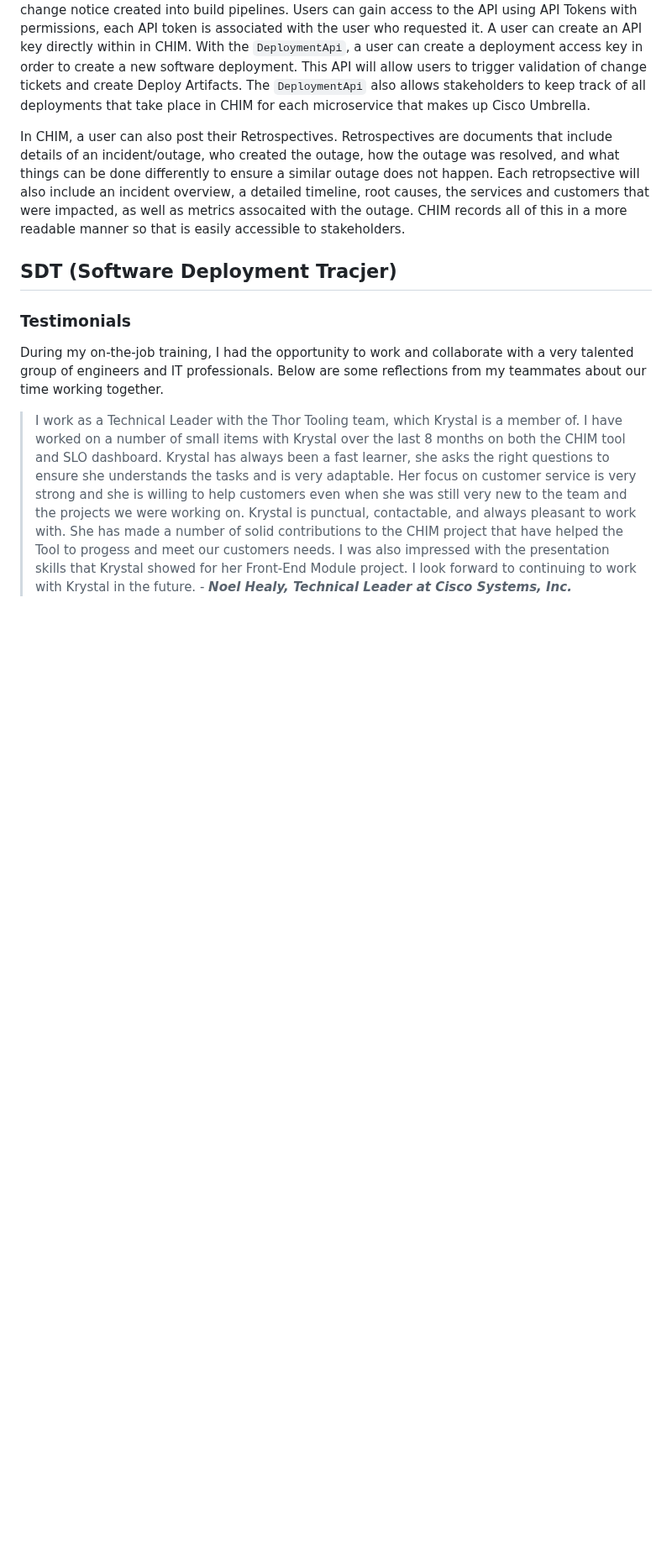
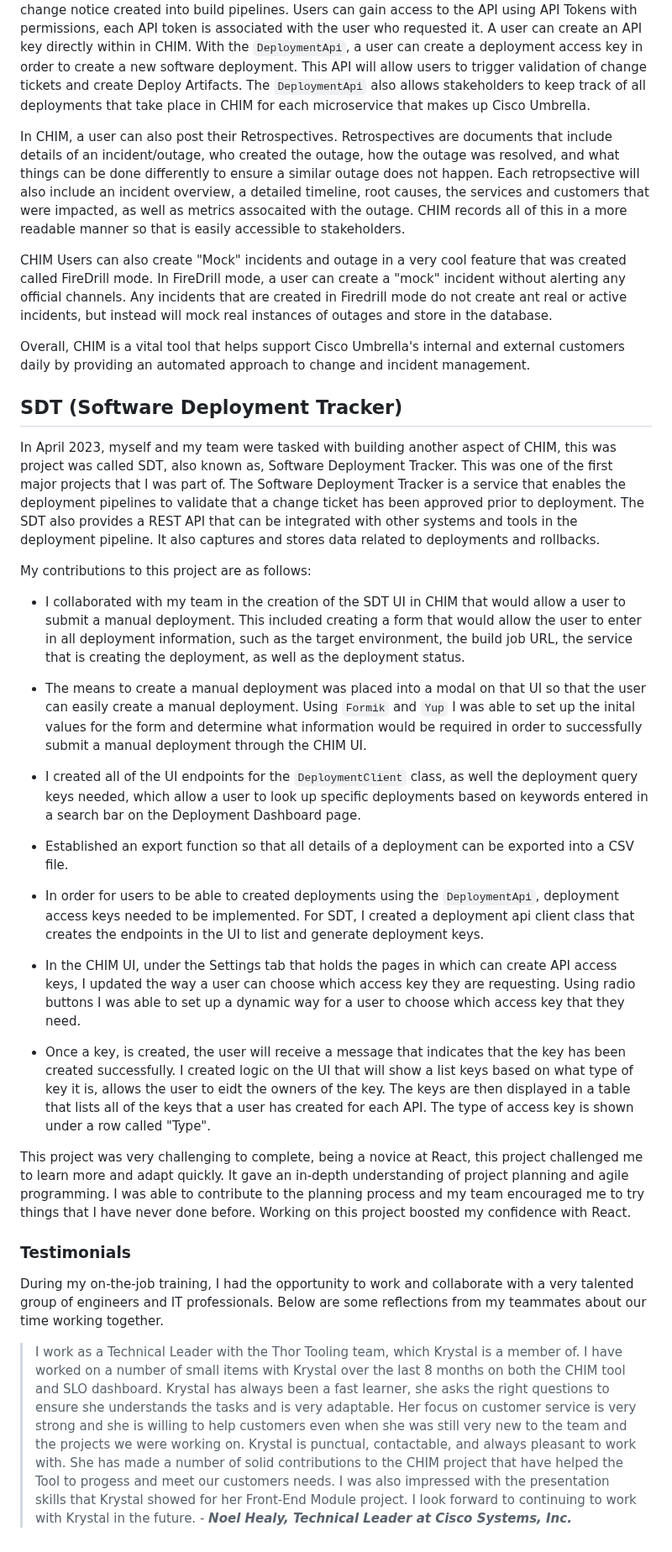
Before and after one commit to krystallopez/KL-portfolio, a Markdown page: Cisco/TeamThor.md, the part around the change. Shown at 84% size. Rendered like a GitHub page; blank space fills up the shorter version.

Commit message:
added details to sdt section of cisco folder

```diff
--- a/Cisco/TeamThor.md
+++ b/Cisco/TeamThor.md
@@ -13,11 +13,32 @@ With the <code>UserApi</code>, a user can leverage the CHIM API for automation t
 
 In CHIM, a user can also post their Retrospectives. Retrospectives are documents that include details of an incident/outage, who created the outage, how the outage was resolved, and what things can be done differently to ensure a similar outage does not happen. Each retropsective will also include an incident overview, a detailed timeline, root causes, the services and customers that were impacted, as well as metrics assocaited with the outage. CHIM records all of this in a more readable manner so that is easily accessible to stakeholders.
 
+CHIM Users can also create "Mock" incidents and outage in a very cool feature that was created called FireDrill mode. In FireDrill mode, a user can create a "mock" incident without alerting any official channels. Any incidents that are created in Firedrill mode do not create ant real or active incidents, but instead will mock real instances of outages and store in the database.
+
+Overall, CHIM is a vital tool that helps support Cisco Umbrella's internal and external customers daily by providing an automated approach to change and incident management.
 
 
+## SDT (Software Deployment Tracker)
 
-## SDT (Software Deployment Tracjer)
+In April 2023, myself and my team were tasked with building another aspect of CHIM, this was project was called SDT, also known as, Software Deployment Tracker. This was one of the first major projects that I was part of. The Software Deployment Tracker is a service that enables the deployment pipelines to validate that a change ticket has been approved prior to deployment. The SDT also provides a REST API that can be integrated with other systems and tools in the deployment pipeline. It also captures and stores data related to deployments and rollbacks.
 
+My contributions to this project are as follows:
+
+- I collaborated with my team in the creation of the SDT UI in CHIM that would allow a user to submit a manual deployment. This included creating a form that would allow the user to enter in all deployment information, such as the target environment, the build job URL, the service that is creating the deployment, as well as the deployment status.
+
+- The means to create a manual deployment was placed into a modal on that UI so that the user can easily create a manual deployment. Using <code>Formik</code> and <code>Yup</code> I was able to set up the inital values for the form and determine what information would be required in order to successfully submit a manual deployment through the CHIM UI.
+
+- I created all of the UI endpoints for the <code>DeploymentClient</code> class, as well the deployment query keys needed, which allow a user to look up specific deployments based on keywords entered in a search bar on the Deployment Dashboard page.
+
+-  Established an export function so that all details of a deployment can be exported into a CSV file.
+
+- In order for users to be able to created deployments using the <code>DeploymentApi</code>, deployment access keys needed to be implemented. For SDT, I created a deployment api client class that creates the endpoints in the UI to list and generate deployment keys.
+
+- In the CHIM UI, under the Settings tab that holds the pages in which can create API access keys, I updated the way a user can choose which access key they are requesting. Using radio buttons I was able to set up a dynamic way for a user to choose which access key that they need.
+
+- Once a key, is created, the user will receive a message that indicates that the key has been created successfully. I created logic on the UI that will show a list keys based on what type of key it is, allows the user to eidt the owners of the key. The keys are then displayed in a table that lists all of the keys that a user has created for each API. The type of access key is shown under a row called "Type".
+
+This project was very challenging to complete, being a novice at React, this project challenged me to learn more and adapt quickly. It gave an in-depth understanding of project planning and agile programming. I was able to contribute to the planning process and my team encouraged me to try things that I have never done before. Working on this project boosted my confidence with React.
 
 ### Testimonials
 
```
Also changed, not shown: Module Projects/JediVerse.md (+1 -0 lines).
